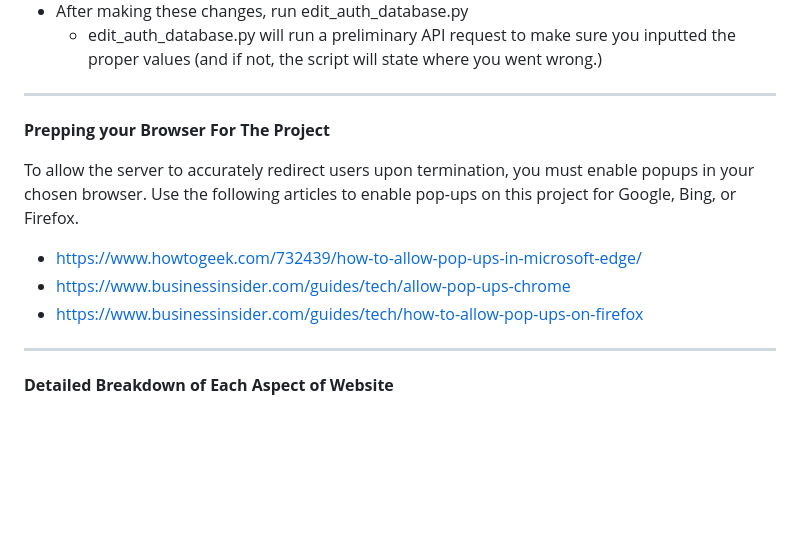
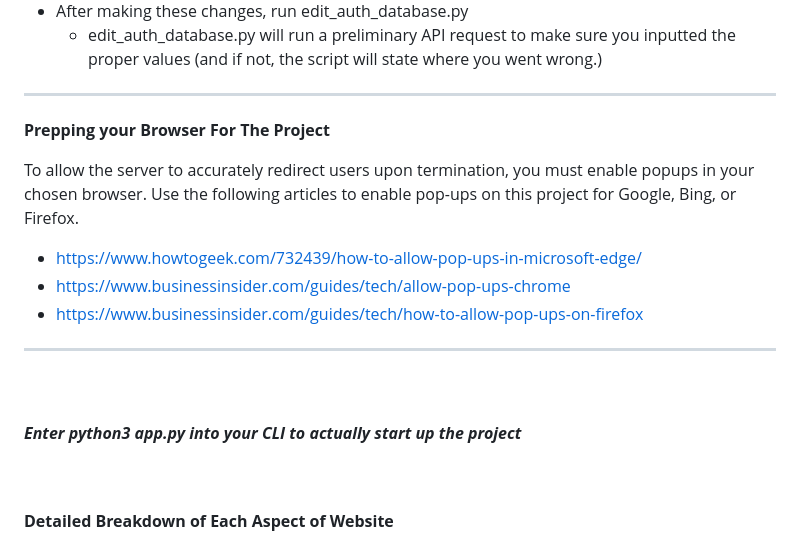
Before and after one commit to ChampPhil/AI-Text-Monitor, a Markdown page: readme.md, the part around the change. Drawn GitHub-style; blank space fills up the shorter version.

Commit message:
Edited readme.md part 3

```diff
--- a/readme.md
+++ b/readme.md
@@ -95,6 +95,8 @@ Run "pip install -r requirements.txt" or "pip3 install -r requirements.txt"
 
 ----------------------------------------------------------------------------------------------------------------------
 
+
+
 **Prepping your Browser For The Project**
 
 To allow the server to accurately redirect users upon termination, you must enable popups in your chosen browser. Use the following articles to enable pop-ups on this project for Google, Bing, or Firefox.
@@ -107,6 +109,13 @@ To allow the server to accurately redirect users upon termination, you must enab
 
 
 ----------------------------------------------------------------------------------------------------------------------
+<br>
+<br>
+
+***Enter python3 app.py into your CLI to actually start up the project***
+
+<br>
+<br>
 
 **Detailed Breakdown of Each Aspect of Website**
 
```
